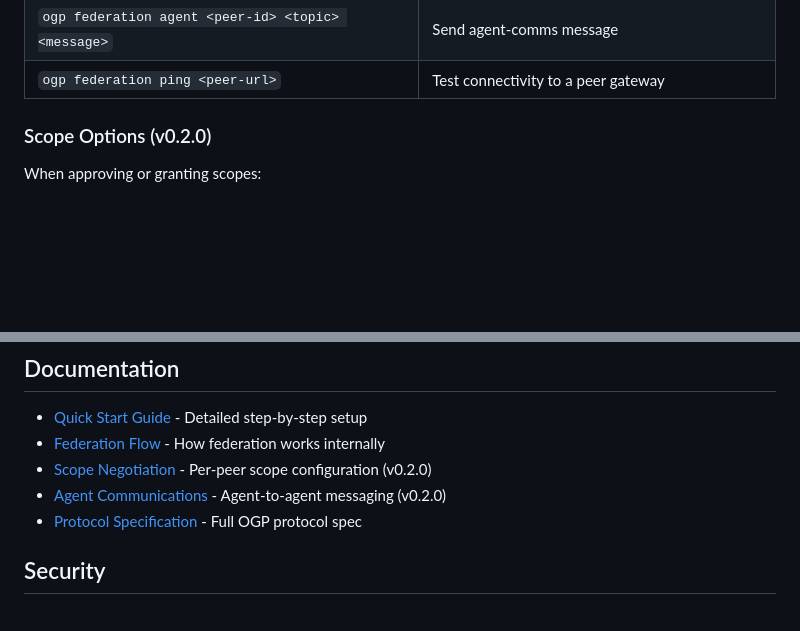
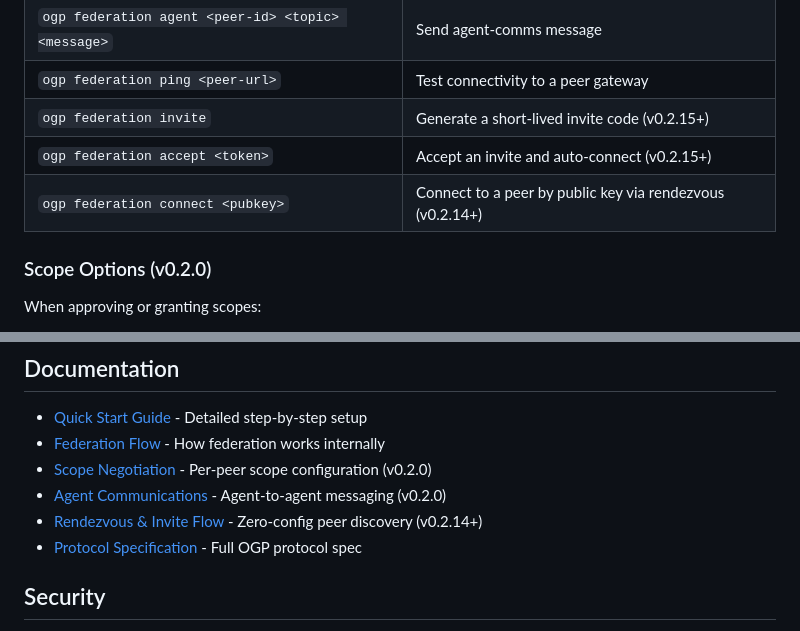
Before and after one commit to dp-pcs/ogp, a Markdown page: README.md, 2 parts joined by grey strips. Drawn GitHub-style; blank space fills up the shorter version.

Commit message:
docs: add rendezvous and invite flow documentation (v0.2.14-0.2.15)

```diff
--- a/README.md
+++ b/README.md
@@ -135,6 +135,9 @@ https://your-tunnel-url.com/.well-known/ogp
 | `ogp federation grant <peer-id> [options]` | Update scope grants for a peer |
 | `ogp federation agent <peer-id> <topic> <message>` | Send agent-comms message |
 | `ogp federation ping <peer-url>` | Test connectivity to a peer gateway |
+| `ogp federation invite` | Generate a short-lived invite code (v0.2.15+) |
+| `ogp federation accept <token>` | Accept an invite and auto-connect (v0.2.15+) |
+| `ogp federation connect <pubkey>` | Connect to a peer by public key via rendezvous (v0.2.14+) |
 
 ### Scope Options (v0.2.0)
 
@@ -610,6 +613,7 @@ Skills auto-install from the `skills/` directory. The `ogp-agent-comms` skill pr
 - [Federation Flow](./docs/federation-flow.md) - How federation works internally
 - [Scope Negotiation](./docs/scopes.md) - Per-peer scope configuration (v0.2.0)
 - [Agent Communications](./docs/agent-comms.md) - Agent-to-agent messaging (v0.2.0)
+- [Rendezvous & Invite Flow](./docs/rendezvous.md) - Zero-config peer discovery (v0.2.14+)
 - [Protocol Specification](https://github.com/dp-pcs/openclaw-federation) - Full OGP protocol spec
 
 ## Security
```
Also changed, not shown: docs/rendezvous.md (added, +119 -0 lines).
